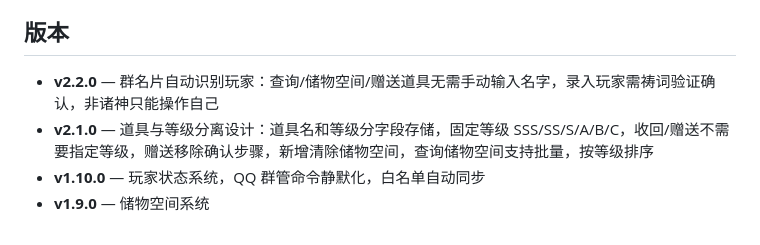
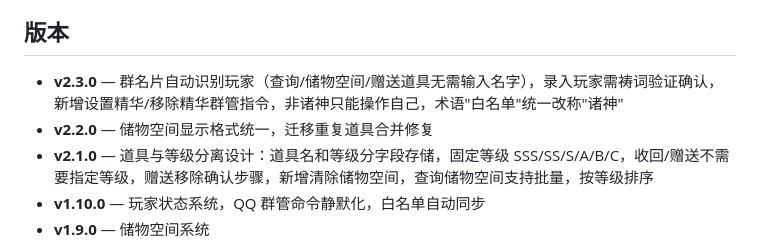
Before and after one commit to linghuanyu/astrbot_plugin_faith_ladder, a Markdown page: README.md, the part around the change. Drawn GitHub-style.

Commit message:
@docs: 版本更新至 v2.3.0，完善 CHANGELOG
- CHANGELOG.md 新增 v2.3.0 完整更新日志（群名片识别、祷词验证、精华指令、迁移修复等）
- CHANGELOG.md 补录 v2.2.0 条目（储物空间显示格式统一）
- README.md 版本列表新增 v2.3.0，更新 v2.2.0 描述@

```diff
--- a/README.md
+++ b/README.md
@@ -250,7 +250,8 @@ AstrBot 群聊双积分排名插件，登神之路 + 觐见之梯双榜展示，
 
 ## 版本
 
-- **v2.2.0** — 群名片自动识别玩家：查询/储物空间/赠送道具无需手动输入名字，录入玩家需祷词验证确认，非诸神只能操作自己
+- **v2.3.0** — 群名片自动识别玩家（查询/储物空间/赠送道具无需输入名字），录入玩家需祷词验证确认，新增设置精华/移除精华群管指令，非诸神只能操作自己，术语"白名单"统一改称"诸神"
+- **v2.2.0** — 储物空间显示格式统一，迁移重复道具合并修复
 - **v2.1.0** — 道具与等级分离设计：道具名和等级分字段存储，固定等级 SSS/SS/S/A/B/C，收回/赠送不需要指定等级，赠送移除确认步骤，新增清除储物空间，查询储物空间支持批量，按等级排序
 - **v1.10.0** — 玩家状态系统，QQ 群管命令静默化，白名单自动同步
 - **v1.9.0** — 储物空间系统
```
Also changed, not shown: CHANGELOG.md (+36 -0 lines).
